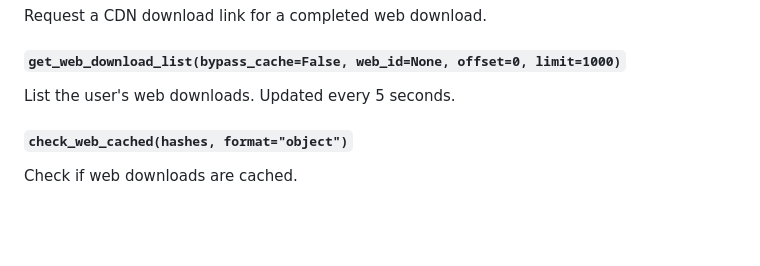
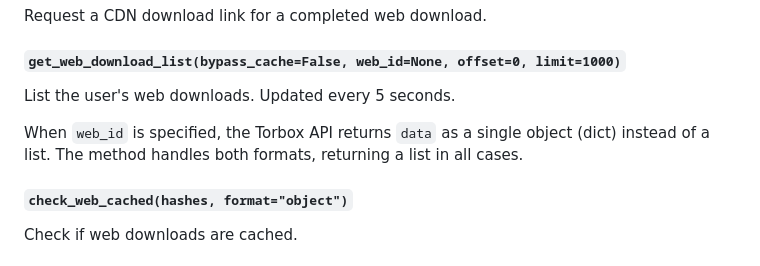
Before and after one commit to ctchickenman/DebridNZBd, a Markdown page: docs/torbox-client.md, the part around one of its changes. Drawn GitHub-style; blank space fills up the shorter version.

```diff
--- a/docs/torbox-client.md
+++ b/docs/torbox-client.md
@@ -149,6 +157,10 @@ Request a CDN download link for a completed web download.
 #### `get_web_download_list(bypass_cache=False, web_id=None, offset=0, limit=1000)`
 
 List the user's web downloads. Updated every 5 seconds.
+
+When `web_id` is specified, the Torbox API returns `data` as a single object
+(dict) instead of a list. The method handles both formats, returning a list in
+all cases.
 
 #### `check_web_cached(hashes, format="object")`
 
```
Also changed, not shown: other parts of docs/torbox-client.md (+32 -0 lines), CLAUDE.md (+20 -1 lines), docs/architecture.md (+14 -2 lines).
